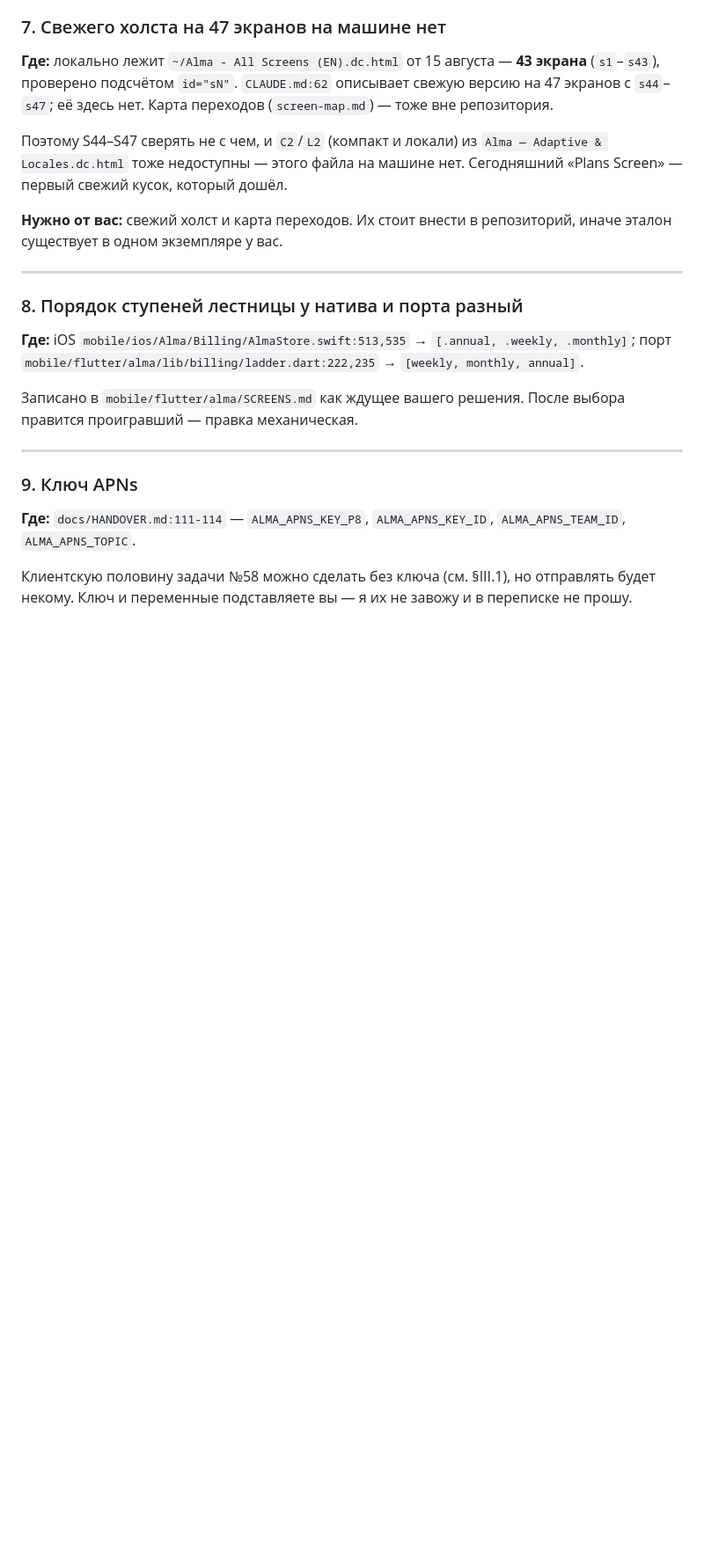
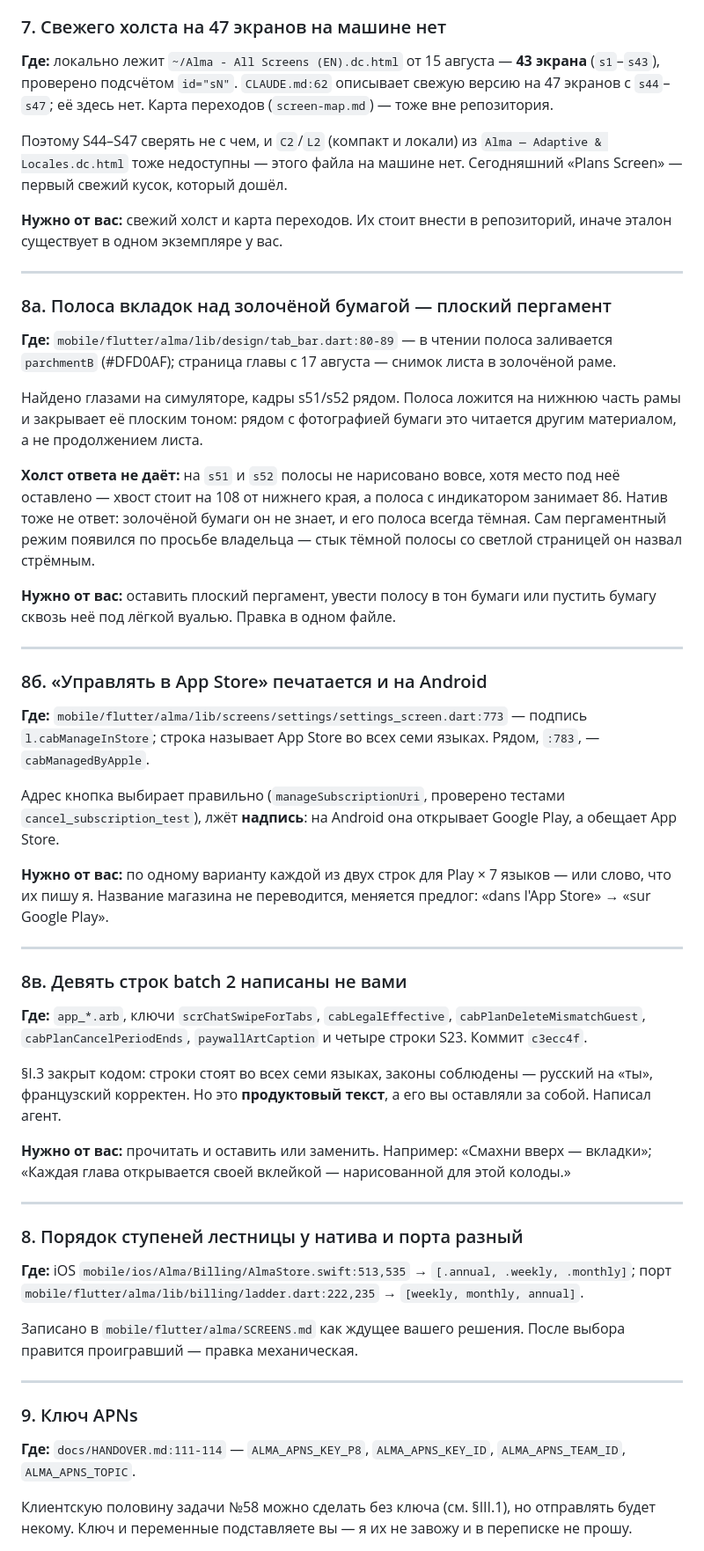
Before and after one commit to Victor-Northcode/alma-app, a Markdown page: docs/REMAINING.md, the part around the change. Shown at 88% size. GitHub-like rendering; folded sections open; blank space fills up the shorter version.

Commit message:
Список владельца: три новых пункта, найденных при сверке с кадрами

```diff
--- a/docs/REMAINING.md
+++ b/docs/REMAINING.md
@@ -181,6 +181,59 @@ for l in en ru de es fr it pt; do printf "%s %s\n" $l $(grep -c '"paywallRenewSh
 эталон существует в одном экземпляре у вас.
 
 </details>
+
+---
+
+### 8а. Полоса вкладок над золочёной бумагой — плоский пергамент
+
+**Где:** `mobile/flutter/alma/lib/design/tab_bar.dart:80-89` — в чтении полоса
+заливается `parchmentB` (#DFD0AF); страница главы с 17 августа — снимок листа
+в золочёной раме.
+
+Найдено глазами на симуляторе, кадры s51/s52 рядом. Полоса ложится на нижнюю
+часть рамы и закрывает её плоским тоном: рядом с фотографией бумаги это читается
+другим материалом, а не продолжением листа.
+
+**Холст ответа не даёт:** на `s51` и `s52` полосы не нарисовано вовсе, хотя место
+под неё оставлено — хвост стоит на 108 от нижнего края, а полоса с индикатором
+занимает 86. Натив тоже не ответ: золочёной бумаги он не знает, и его полоса
+всегда тёмная. Сам пергаментный режим появился по просьбе владельца — стык
+тёмной полосы со светлой страницей он назвал стрёмным.
+
+**Нужно от вас:** оставить плоский пергамент, увести полосу в тон бумаги или
+пустить бумагу сквозь неё под лёгкой вуалью. Правка в одном файле.
+
+---
+
+### 8б. «Управлять в App Store» печатается и на Android
+
+**Где:** `mobile/flutter/alma/lib/screens/settings/settings_screen.dart:773` —
+подпись `l.cabManageInStore`; строка называет App Store во всех семи языках.
+Рядом, `:783`, — `cabManagedByApple`.
+
+Адрес кнопка выбирает правильно (`manageSubscriptionUri`, проверено тестами
+`cancel_subscription_test`), лжёт **надпись**: на Android она открывает Google
+Play, а обещает App Store.
+
+**Нужно от вас:** по одному варианту каждой из двух строк для Play × 7 языков —
+или слово, что их пишу я. Название магазина не переводится, меняется предлог:
+«dans l'App Store» → «sur Google Play».
+
+---
+
+### 8в. Девять строк batch 2 написаны не вами
+
+**Где:** `app_*.arb`, ключи `scrChatSwipeForTabs`, `cabLegalEffective`,
+`cabPlanDeleteMismatchGuest`, `cabPlanCancelPeriodEnds`, `paywallArtCaption` и
+четыре строки S23. Коммит `c3ecc4f`.
+
+§I.3 закрыт кодом: строки стоят во всех семи языках, законы соблюдены — русский
+на «ты», французский корректен. Но это **продуктовый текст**, а его вы оставляли
+за собой. Написал агент.
+
+**Нужно от вас:** прочитать и оставить или заменить. Например:
+«Смахни вверх — вкладки»; «Каждая глава открывается своей вклейкой —
+нарисованной для этой колоды.»
 
 ---
 
```
